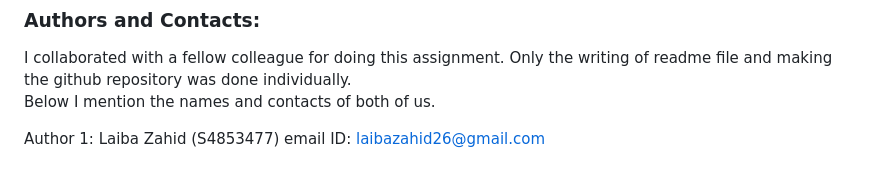
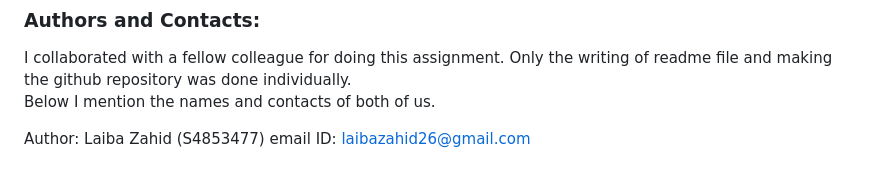
Before and after one commit to laibazahid26/Behavioral-Architecture-of-a-Robotic-Dog-High-Level-Control, a Markdown page: README.md, the part around the change. Drawn GitHub-style.

```diff
--- a/README.md
+++ b/README.md
@@ -84,5 +84,5 @@ I think, another way of doing this in a more modular and scalable way could be t
 I collaborated with a fellow colleague for doing this assignment. Only the writing of readme file and making the github repository was done individually.
 Below I mention the names and contacts of both of us.
 
-Author 1: Laiba Zahid (S4853477)
+Author: Laiba Zahid (S4853477)
 email ID: laibazahid26@gmail.com
```
